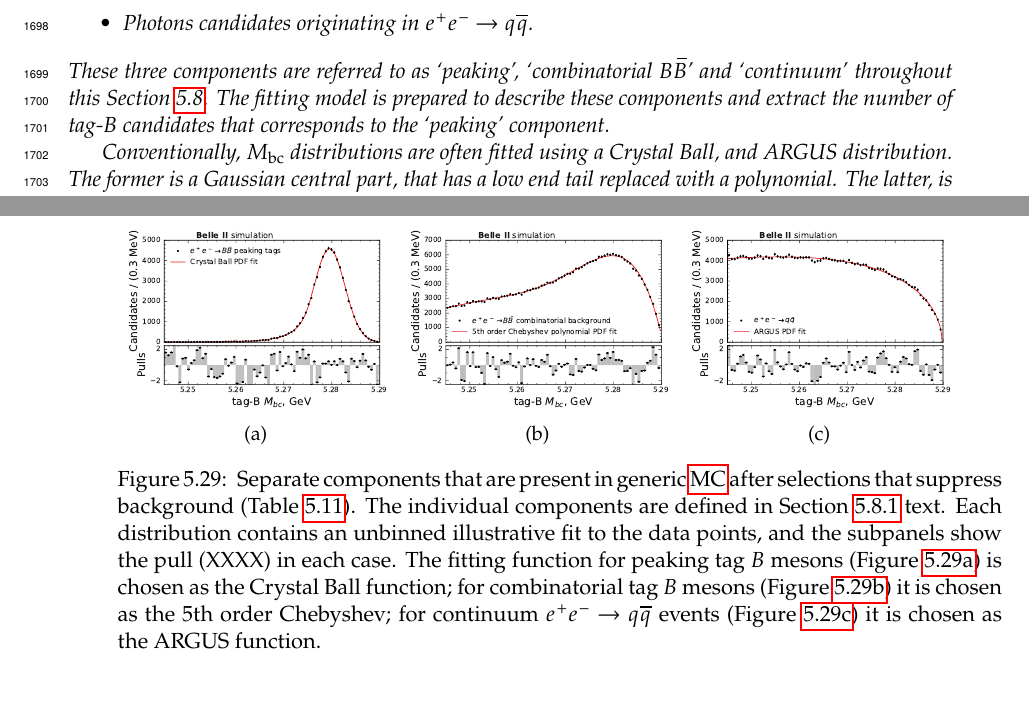
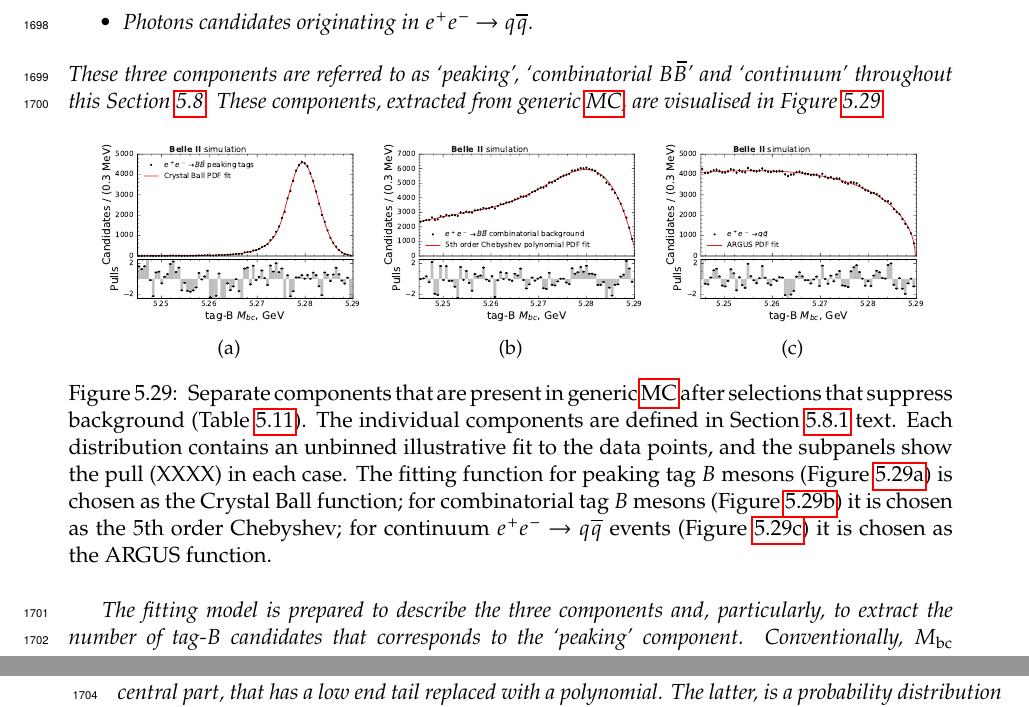
Before and after one commit to henrikas-svidras/phd_thesis, a LaTeX thesis (thesis.tex, which reads chapters/measurement_sections/fitting.tex): two parts of pages 82 and 83 of 141, joined at a grey line, cut so that both start at the same text, the shorter picture padded with empty space. Compiled offline with pdfLaTeX.

Commit message:
arrange 1st fitting sec to better appear w/ figure

```diff
--- a/chapters/measurement_sections/fitting.tex
+++ b/chapters/measurement_sections/fitting.tex
@@ -14,15 +14,10 @@ There are three types of events in \epem collision dataset following all the sel
     \item Photons candidates originating in \epem\ra\qqbar.
 \end{itemize}
 These three components are referred to as `peaking', `combinatorial \BB' and `continuum' throughout this \Cref{sec:fitting_mbc}.
-The fitting model is prepared to describe these components and extract the number of tag-$B$ candidates that corresponds to the `peaking' component.
-
-Conventionally, \Mbc distributions are often fitted using a Crystal Ball, and ARGUS distribution.
-The former is a Gaussian central part, that has a low end tail replaced with a polynomial.
-The latter, is a probability distribution specifically defined to describe continuum background particle distributions in B factory experiments.
-
-\todo[inline]{need equations here, crystal ball, argus, chebyshev and define pull and also in the caption below.}
+These components, extracted from generic \MC, are visualised in \Cref{fig:tag_component_fits}.
 
 \begin{figure}[htbp!]
+    \centering
     \subcaptionbox{\label{fig:good_tags_fit}}{
         \includegraphics[width=0.3\textwidth]{figures/fitting/mbc_good_tags_fit.pdf}
     }
@@ -41,3 +36,10 @@ The latter, is a probability distribution specifically defined to describe conti
     for continuum \epem\ra\qqbar events (\Cref{fig:argus_tags_fit}) it is chosen as the ARGUS function.
     }
 \end{figure}
+
+The fitting model is prepared to describe the three components and, particularly, to extract the number of tag-$B$ candidates that corresponds to the `peaking' component.
+Conventionally, \Mbc distributions are often fitted using a Crystal Ball, and ARGUS distribution.
+The former is a Gaussian central part, that has a low end tail replaced with a polynomial.
+The latter, is a probability distribution specifically defined to describe continuum background particle distributions in B factory experiments.
+
+\todo[inline]{need equations here, crystal ball, argus, chebyshev and define pull and also in the caption below.}
```
